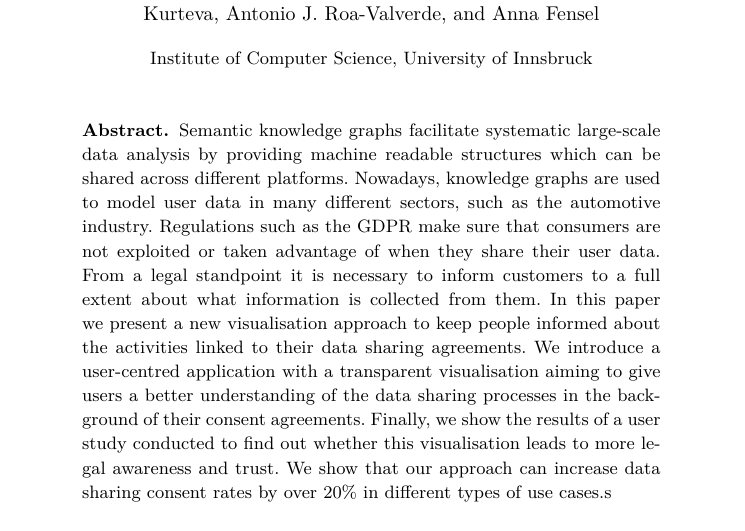
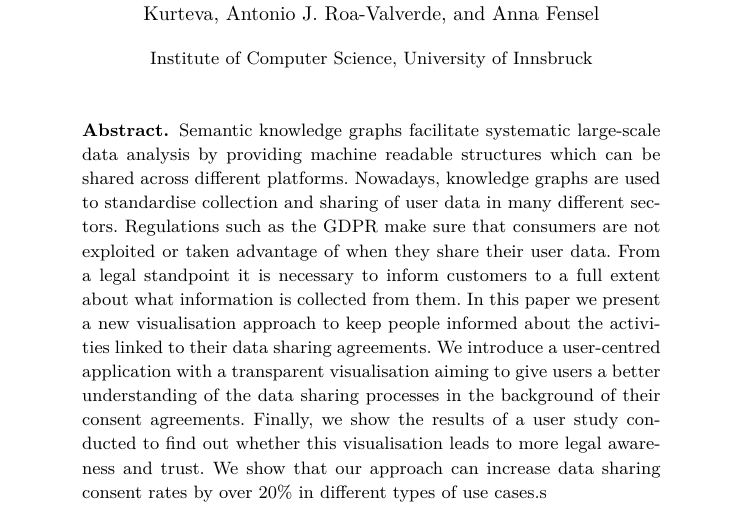
Before and after one commit to Christof93/CampaNeo_after_consent_viz, a LaTeX thesis (paper.tex): part of page 1 of 13, cut so that both start at the same text. Compiled offline with XeLaTeX.

Commit message:
second sentence better in abstract?

```diff
--- a/paper.tex
+++ b/paper.tex
@@ -41,7 +41,7 @@
 
 \begin{abstract}
   Semantic knowledge graphs facilitate systematic large-scale data analysis by providing machine readable structures which can be shared across different platforms.
-  Nowadays, knowledge graphs are used to model user data in many different sectors, such as the automotive industry.
+  Nowadays, knowledge graphs are used to standardise collection and sharing of user data in many different sectors.
   %Advances in machine learning and data science have given us the
   %possibility to enhance the safety and the quality of life of many people through large scale data analysis. To
   %collect data from individuals nowadays companies have to rely on mutual
```
